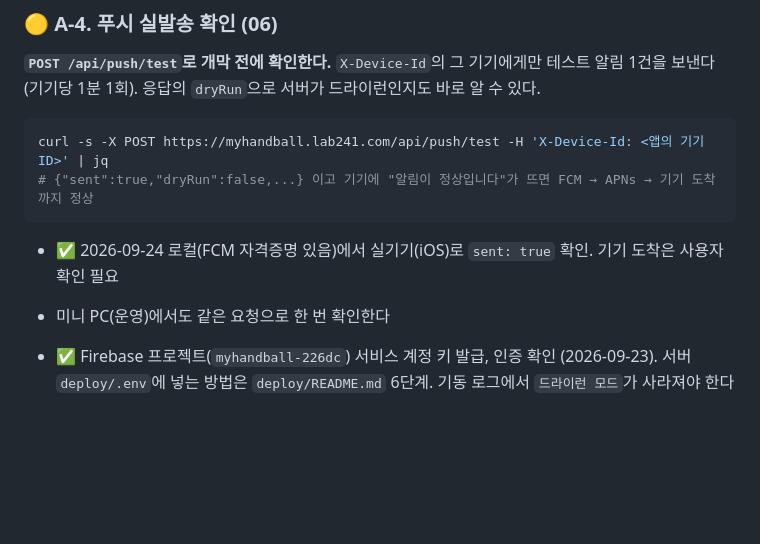
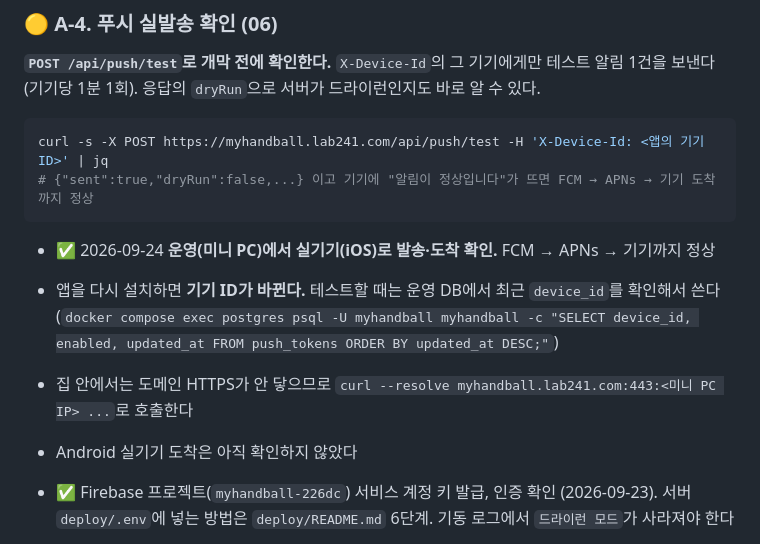
Before and after one commit to kebi3477/myhandball-api, a Markdown page: docs/api-tasks/07-후속-작업.md, the part around the change. GitHub-like rendering; blank space fills up the shorter version.

Commit message:
docs: 운영 서버 iOS 푸시 도착 확인 기록

````diff
--- a/docs/api-tasks/07-후속-작업.md
+++ b/docs/api-tasks/07-후속-작업.md
@@ -80,8 +80,11 @@ curl -s -X POST https://myhandball.lab241.com/api/push/test -H 'X-Device-Id: <
 # {"sent":true,"dryRun":false,...} 이고 기기에 "알림이 정상입니다"가 뜨면 FCM → APNs → 기기 도착까지 정상
 ```
 
-- ✅ 2026-09-24 로컬(FCM 자격증명 있음)에서 실기기(iOS)로 `sent: true` 확인. 기기 도착은 사용자 확인 필요
-- 미니 PC(운영)에서도 같은 요청으로 한 번 확인한다
+- ✅ 2026-09-24 **운영(미니 PC)에서 실기기(iOS)로 발송·도착 확인.** FCM → APNs → 기기까지 정상
+- 앱을 다시 설치하면 **기기 ID가 바뀐다.** 테스트할 때는 운영 DB에서 최근 `device_id`를 확인해서 쓴다
+  (`docker compose exec postgres psql -U myhandball myhandball -c "SELECT device_id, enabled, updated_at FROM push_tokens ORDER BY updated_at DESC;"`)
+- 집 안에서는 도메인 HTTPS가 안 닿으므로 `curl --resolve myhandball.lab241.com:443:<미니 PC IP> ...`로 호출한다
+- Android 실기기 도착은 아직 확인하지 않았다
 
 - ✅ Firebase 프로젝트(`myhandball-226dc`) 서비스 계정 키 발급, 인증 확인 (2026-09-23).
   서버 `deploy/.env`에 넣는 방법은 `deploy/README.md` 6단계. 기동 로그에서 `드라이런 모드`가 사라져야 한다
````
